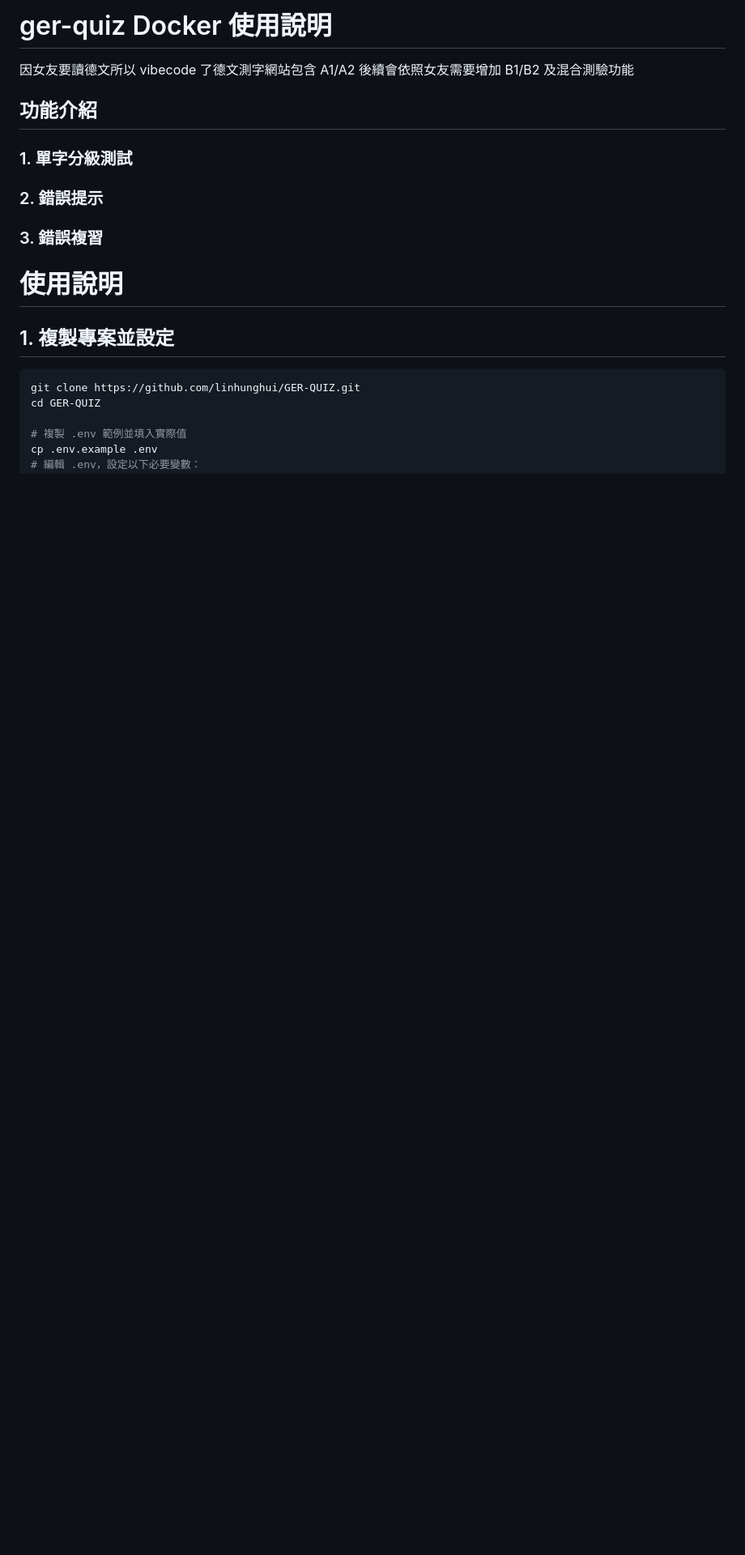
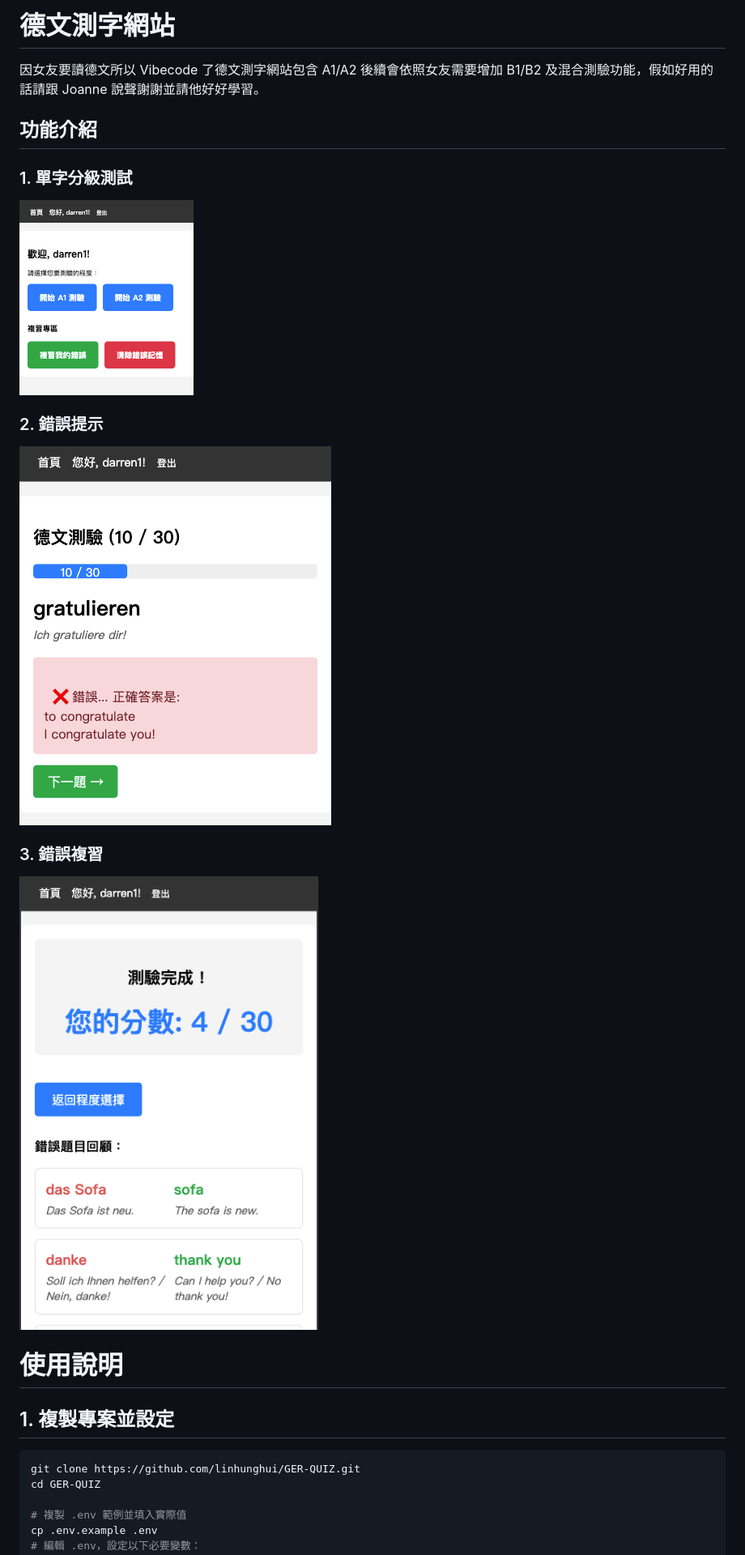
Before and after one commit to linhunghui/GER-QUIZ, a Markdown page: README.md, the part around the change. Shown at 81% size. GitHub-like rendering; blank space fills up the shorter version.

Commit message:
v0.8 update README

```diff
--- a/README.md
+++ b/README.md
@@ -1,14 +1,20 @@
-# ger-quiz Docker 使用說明
+# 德文測字網站
 
-因女友要讀德文所以 vibecode 了德文測字網站包含 A1/A2 後續會依照女友需要增加 B1/B2 及混合測驗功能
+因女友要讀德文所以 Vibecode 了德文測字網站包含 A1/A2 後續會依照女友需要增加 B1/B2 及混合測驗功能，假如好用的話請跟 Joanne 說聲謝謝並請他好好學習。
 
 ## 功能介紹
 
 ### 1. 單字分級測試
 
+![功能](https://github.com/linhunghui/GER-QUIZ/blob/main/%E5%8A%9F%E8%83%BD1.png)
+
 ### 2. 錯誤提示
 
+![功能](https://github.com/linhunghui/GER-QUIZ/blob/main/%E5%8A%9F%E8%83%BD2.png)
+
 ### 3. 錯誤複習
+
+![功能](https://github.com/linhunghui/GER-QUIZ/blob/main/%E5%8A%9F%E8%83%BD3.png)
 
 # 使用說明
 
```
